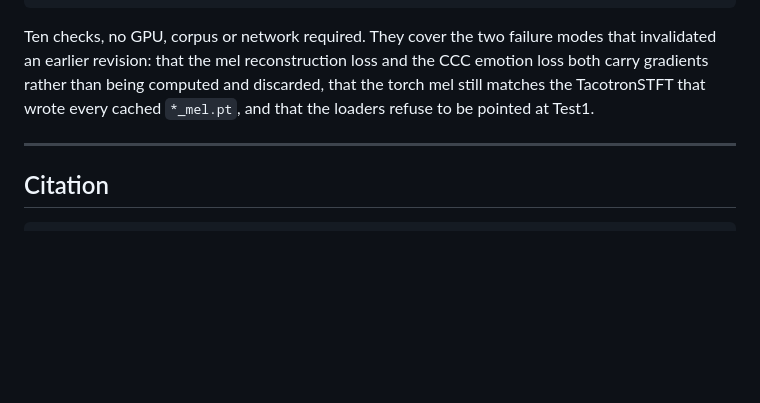
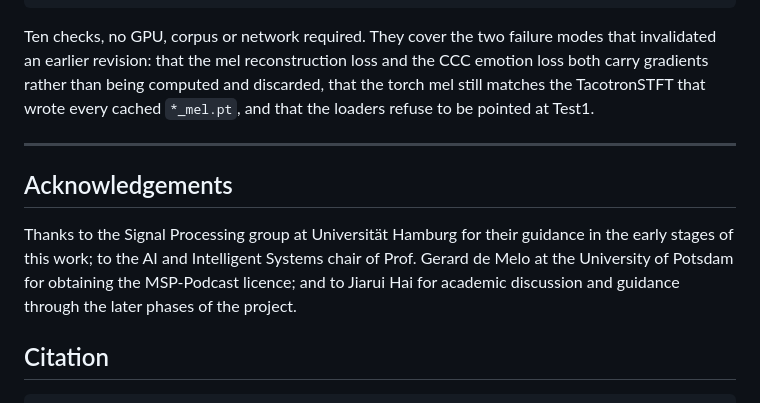
Before and after one commit to Conscht/TargetSEC, a Markdown page: README.md, the part around the change. GitHub-like rendering; blank space fills up the shorter version.

Commit message:
Add acknowledgements

````diff
--- a/README.md
+++ b/README.md
@@ -241,6 +241,13 @@ Test1.
 
 ---
 
+## Acknowledgements
+
+Thanks to the Signal Processing group at Universität Hamburg for their guidance in the early
+stages of this work; to the AI and Intelligent Systems chair of Prof. Gerard de Melo at the
+University of Potsdam for obtaining the MSP-Podcast licence; and to Jiarui Hai for academic
+discussion and guidance through the later phases of the project.
+
 ## Citation
 
 ```bibtex
````
